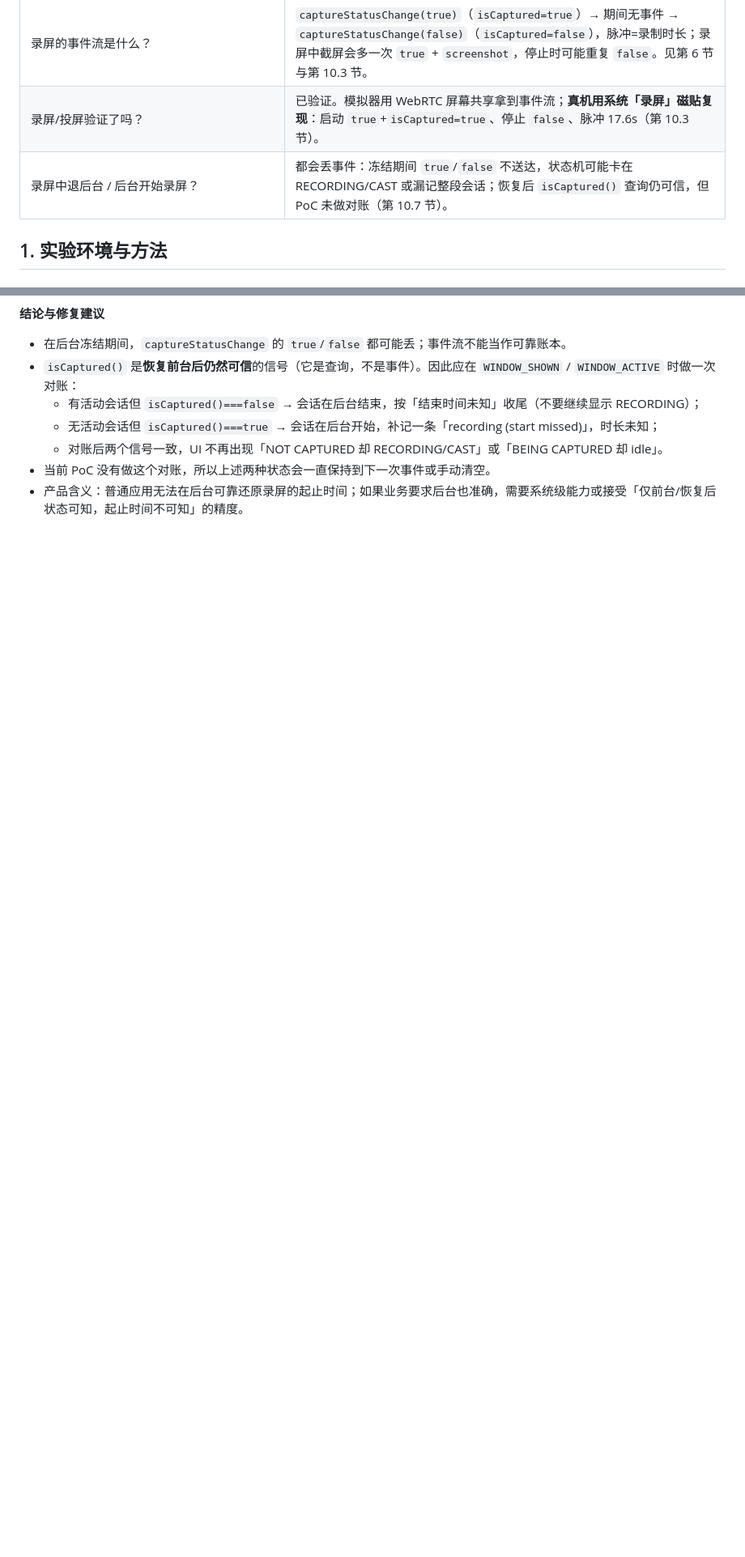
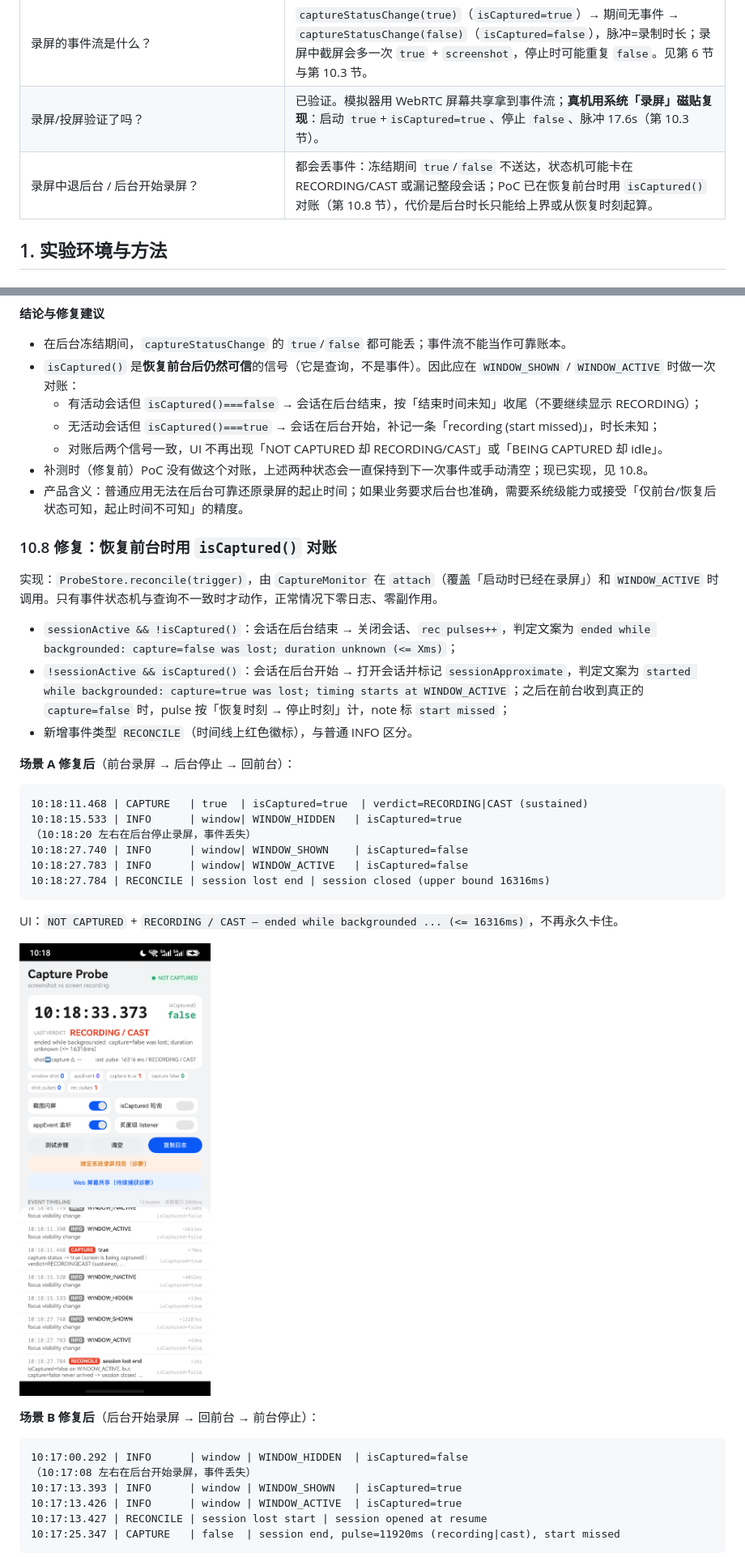
Before and after one commit to xinthink/capture-probe, a Markdown page: docs/report.md, 2 parts joined by grey strips. Shown at 81% size. GitHub-like rendering; pictures changed too: docs/screenshots/real-reconcile-end.png (added); blank space fills up the shorter version.

````diff
--- a/docs/report.md
+++ b/docs/report.md
@@ -20,7 +20,7 @@
 | `screenshotAppEvent` 好用吗？ | 只覆盖系统截屏流程：模拟器延迟约 1.9s，真机 289–443ms；`uitest screenCap` / `snapshot_display` 不触发。适合「截屏已保存」类统计，不适合实时检测。 |
 | 录屏的事件流是什么？ | `captureStatusChange(true)`（`isCaptured=true`）→ 期间无事件 → `captureStatusChange(false)`（`isCaptured=false`），脉冲=录制时长；录屏中截屏会多一次 `true` + `screenshot`，停止时可能重复 `false`。见第 6 节与第 10.3 节。 |
 | 录屏/投屏验证了吗？ | 已验证。模拟器用 WebRTC 屏幕共享拿到事件流；**真机用系统「录屏」磁贴复现**：启动 `true`+`isCaptured=true`、停止 `false`、脉冲 17.6s（第 10.3 节）。 |
-| 录屏中退后台 / 后台开始录屏？ | 都会丢事件：冻结期间 `true`/`false` 不送达，状态机可能卡在 RECORDING/CAST 或漏记整段会话；恢复后 `isCaptured()` 查询仍可信，但 PoC 未做对账（第 10.7 节）。 |
+| 录屏中退后台 / 后台开始录屏？ | 都会丢事件：冻结期间 `true`/`false` 不送达，状态机可能卡在 RECORDING/CAST 或漏记整段会话；PoC 已在恢复前台时用 `isCaptured()` 对账（第 10.8 节），代价是后台时长只能给上界或从恢复时刻起算。 |
 
 ## 1. 实验环境与方法
 
@@ -535,5 +535,40 @@ App 内操作：
   - 有活动会话但 `isCaptured()===false` → 会话在后台结束，按「结束时间未知」收尾（不要继续显示 RECORDING）；
   - 无活动会话但 `isCaptured()===true` → 会话在后台开始，补记一条「recording (start missed)」，时长未知；
   - 对账后两个信号一致，UI 不再出现「NOT CAPTURED 却 RECORDING/CAST」或「BEING CAPTURED 却 idle」。
-- 当前 PoC 没有做这个对账，所以上述两种状态会一直保持到下一次事件或手动清空。
+- 补测时（修复前）PoC 没有做这个对账，上述两种状态会一直保持到下一次事件或手动清空；现已实现，见 10.8。
 - 产品含义：普通应用无法在后台可靠还原录屏的起止时间；如果业务要求后台也准确，需要系统级能力或接受「仅前台/恢复后状态可知，起止时间不可知」的精度。
+
+### 10.8 修复：恢复前台时用 `isCaptured()` 对账
+
+实现：`ProbeStore.reconcile(trigger)`，由 `CaptureMonitor` 在 `attach`（覆盖「启动时已经在录屏」）和 `WINDOW_ACTIVE` 时调用。只有事件状态机与查询不一致时才动作，正常情况下零日志、零副作用。
+
+- `sessionActive && !isCaptured()`：会话在后台结束 → 关闭会话、`rec pulses++`，判定文案为 `ended while backgrounded: capture=false was lost; duration unknown (<= Xms)`；
+- `!sessionActive && isCaptured()`：会话在后台开始 → 打开会话并标记 `sessionApproximate`，判定文案为 `started while backgrounded: capture=true was lost; timing starts at WINDOW_ACTIVE`；之后在前台收到真正的 `capture=false` 时，pulse 按「恢复时刻 → 停止时刻」计，note 标 `start missed`；
+- 新增事件类型 `RECONCILE`（时间线上红色徽标），与普通 INFO 区分。
+
+**场景 A 修复后**（前台录屏 → 后台停止 → 回前台）：
+
+```
+10:18:11.468 | CAPTURE   | true  | isCaptured=true  | verdict=RECORDING|CAST (sustained)
+10:18:15.533 | INFO      | window| WINDOW_HIDDEN   | isCaptured=true
+（10:18:20 左右在后台停止录屏，事件丢失）
+10:18:27.740 | INFO      | window| WINDOW_SHOWN    | isCaptured=false
+10:18:27.783 | INFO      | window| WINDOW_ACTIVE   | isCaptured=false
+10:18:27.784 | RECONCILE | session lost end | session closed (upper bound 16316ms)
+```
+
+UI：`NOT CAPTURED` + `RECORDING / CAST — ended while backgrounded ... (<= 16316ms)`，不再永久卡住。
+
+![Reconciled end: verdict and isCaptured agree](screenshots/real-reconcile-end.png)
+
+**场景 B 修复后**（后台开始录屏 → 回前台 → 前台停止）：
+
+```
+10:17:00.292 | INFO      | window | WINDOW_HIDDEN  | isCaptured=false
+（10:17:08 左右在后台开始录屏，事件丢失）
+10:17:13.393 | INFO      | window | WINDOW_SHOWN   | isCaptured=true
+10:17:13.426 | INFO      | window | WINDOW_ACTIVE  | isCaptured=true
+10:17:13.427 | RECONCILE | session lost start | session opened at resume
+10:17:25.347 | CAPTURE   | false  | session end, pulse=11920ms (recording|cast), start missed
+```
+
````
Also changed, not shown: other parts of docs/report.md (+11 -1 lines), README.md (+12 -2 lines), docs/screenshots/real-reconcile-start.png (added), 3 other files.
